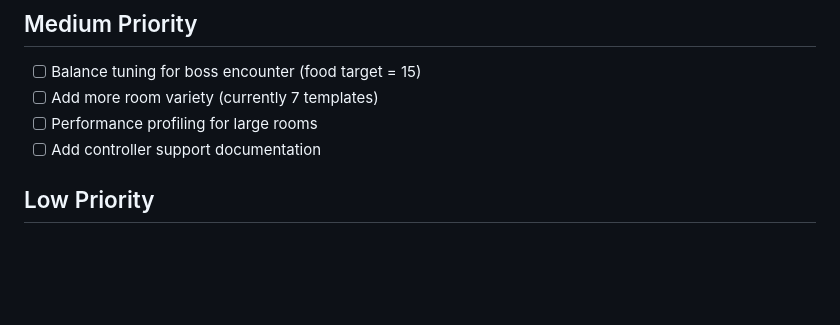
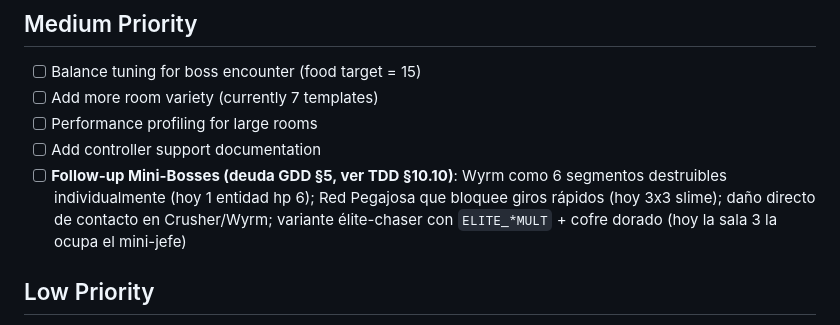
Before and after one commit to nastex123/Snake-with-Love2D, a Markdown page: docs/TODO.md, the part around the change. GitHub-like rendering; blank space fills up the shorter version.

Commit message:
docs(todo): follow-up miniboss GDD deviations
Qué: ítem Medium con 4 desviaciones honestas (wyrm segmentos, red giros, contacto crusher/wyrm, élite-chaser) + ref TDD §10.10. Por qué: no perderlas tras el cierre. Refs: GDD §5.

```diff
--- a/docs/TODO.md
+++ b/docs/TODO.md
@@ -203,6 +203,7 @@ Referencia canónica: `docs/GDD.md §21`. Cada ítem indica si es **[NUEVA]** (s
 - [ ] Add more room variety (currently 7 templates)
 - [ ] Performance profiling for large rooms
 - [ ] Add controller support documentation
+- [ ] **Follow-up Mini-Bosses (deuda GDD §5, ver TDD §10.10)**: Wyrm como 6 segmentos destruibles individualmente (hoy 1 entidad hp 6); Red Pegajosa que bloquee giros rápidos (hoy 3x3 slime); daño directo de contacto en Crusher/Wyrm; variante élite-chaser con `ELITE_*MULT` + cofre dorado (hoy la sala 3 la ocupa el mini-jefe)
 
 ## Low Priority
 - [ ] Consider adding new enemy types
```
